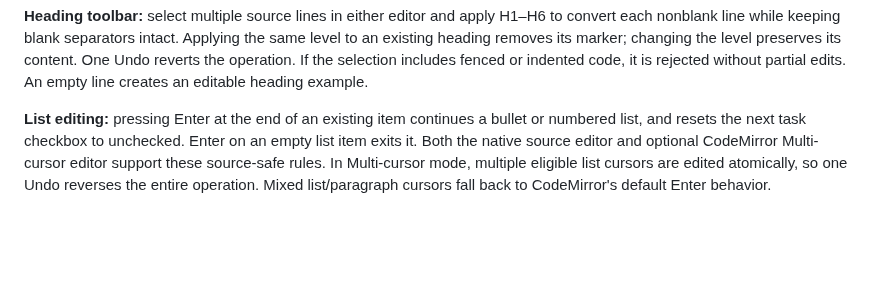
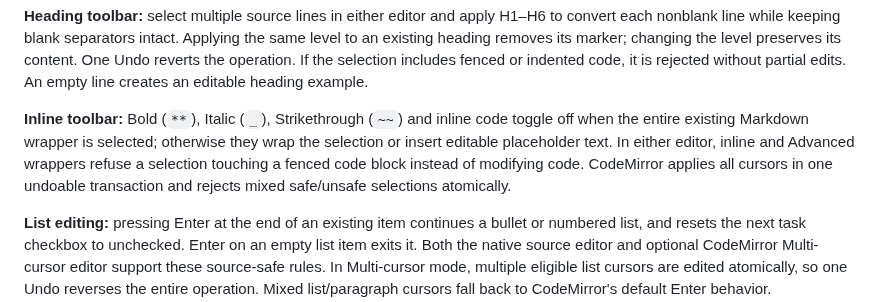
Before and after one commit to shafranek-js/learning-markdown, a Markdown page: README.md, the part around the change. Drawn GitHub-style; blank space fills up the shorter version.

Commit message:
docs(editor): describe inline source-formatting toggle and fenced-code protection

```diff
--- a/README.md
+++ b/README.md
@@ -145,6 +145,8 @@ On macOS, corresponding shortcuts use Command/Option where available. Some combi
 **List and quote toolbar:** in either editor, selecting one or more Markdown lines and clicking a bullet, numbered list, task list or quote command now reformats those lines without replacing their contents. Multiple CodeMirror cursors sharing a line apply one edit, and a single Undo reverses the operation. With no selection in the standard editor, the buttons still insert example templates. If any selected line is inside a fenced code block, the entire formatting request is refused and a message explains why.
 
 **Heading toolbar:** select multiple source lines in either editor and apply H1–H6 to convert each nonblank line while keeping blank separators intact. Applying the same level to an existing heading removes its marker; changing the level preserves its content. One Undo reverts the operation. If the selection includes fenced or indented code, it is rejected without partial edits. An empty line creates an editable heading example.
+
+**Inline toolbar:** Bold (`**`), Italic (`_`), Strikethrough (`~~`) and inline code toggle off when the entire existing Markdown wrapper is selected; otherwise they wrap the selection or insert editable placeholder text. In either editor, inline and Advanced wrappers refuse a selection touching a fenced code block instead of modifying code. CodeMirror applies all cursors in one undoable transaction and rejects mixed safe/unsafe selections atomically.
 
 **List editing:** pressing Enter at the end of an existing item continues a bullet or numbered list, and resets the next task checkbox to unchecked. Enter on an empty list item exits it. Both the native source editor and optional CodeMirror Multi-cursor editor support these source-safe rules. In Multi-cursor mode, multiple eligible list cursors are edited atomically, so one Undo reverses the entire operation. Mixed list/paragraph cursors fall back to CodeMirror's default Enter behavior. Tab/Shift+Tab change list indentation without replacing item contents; ordinary CodeMirror text retains its normal indentation controls. Fenced code blocks are not automatically treated as lists.
 
```
